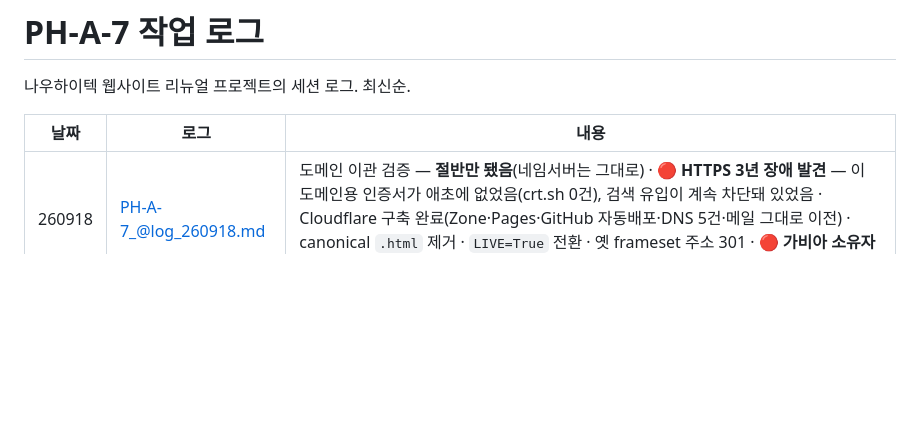
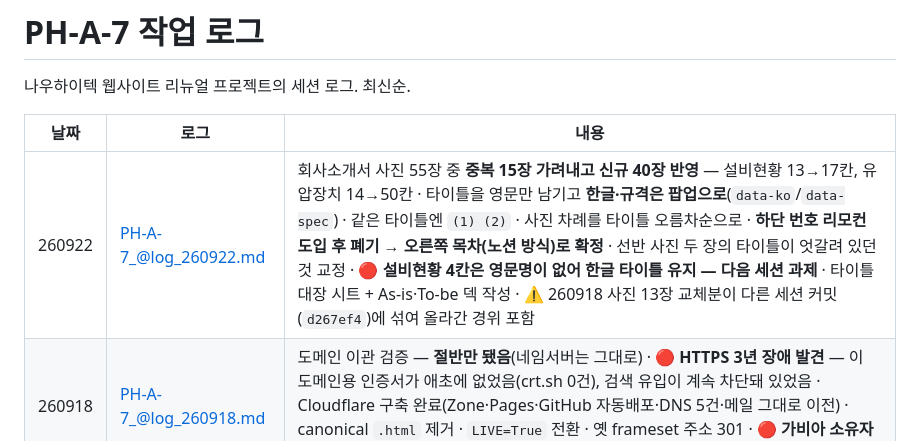
Before and after one commit to psw95master/PH-A-7, a Markdown page: @log/README.md, the part around the change. Rendered like a GitHub page; blank space fills up the shorter version.

Commit message:
260922 로그 — 회사소개서 사진 40장 반영 · 타이틀 영문 정리 · 우측 목차
Co-Authored-By: Claude Opus 5 <noreply@anthropic.com>
Claude-Session: https://claude.ai/code/session_01W3esaTwt86nMkkgYCLcYgi

```diff
--- a/@log/README.md
+++ b/@log/README.md
@@ -4,6 +4,7 @@
 
 | 날짜 | 로그 | 내용 |
 | --- | --- | --- |
+| 260922 | [PH-A-7_@log_260922.md](PH-A-7_@log_260922.md) | 회사소개서 사진 55장 중 **중복 15장 가려내고 신규 40장 반영** — 설비현황 13→17칸, 유압장치 14→50칸 · 타이틀을 영문만 남기고 **한글·규격은 팝업으로**(`data-ko`/`data-spec`) · 같은 타이틀엔 `(1) (2)` · 사진 차례를 타이틀 오름차순으로 · **하단 번호 리모컨 도입 후 폐기 → 오른쪽 목차(노션 방식)로 확정** · 선반 사진 두 장의 타이틀이 엇갈려 있던 것 교정 · 🔴 **설비현황 4칸은 영문명이 없어 한글 타이틀 유지 — 다음 세션 과제** · 타이틀 대장 시트 + As-is·To-be 덱 작성 · ⚠️ 260918 사진 13장 교체분이 다른 세션 커밋(`d267ef4`)에 섞여 올라간 경위 포함 |
 | 260918 | [PH-A-7_@log_260918.md](PH-A-7_@log_260918.md) | 도메인 이관 검증 — **절반만 됐음**(네임서버는 그대로) · 🔴 **HTTPS 3년 장애 발견** — 이 도메인용 인증서가 애초에 없었음(crt.sh 0건), 검색 유입이 계속 차단돼 있었음 · Cloudflare 구축 완료(Zone·Pages·GitHub 자동배포·DNS 5건·메일 그대로 이전) · canonical `.html` 제거 · `LIVE=True` 전환 · 옛 frameset 주소 301 · 🔴 **가비아 소유자 인증 불가로 전환 대기** — 등록 이메일이 2012년 폐쇄 포털, 문서 증빙 접수 |
 | 260821 | [PH-A-7_@log_260821.md](PH-A-7_@log_260821.md) | 사업분야 사진 14건 전량 교체 · 크게 보기 팝업(버튼 자리 3회 재설계) · Q&A 빈 상태를 문의 유도 배너로 — 카피 C안 확정 · **공지사항 → 인재 채용** 전환 · 🔴 캐시로 검수 화면이 뒤섞인 사고 2건 — 옛 주소 넘김 처리 + 검수 모드 링크 표식 |
 | 260820 | [PH-A-7_@log_260820.md](PH-A-7_@log_260820.md) | SEO 기초 세팅(canonical·OG·JSON-LD·robots·sitemap) + **`LIVE` 스위치** · 도메인 이관 착수 — 가비아·아이티포원 명의, 방법2 · 홈 키배너를 사진 5장 자동 롤링으로 교체 · 🔴 캐시로 옛 사진이 보인 사고 — 자산에 `?v=` 표식 |
```
Also changed, not shown: @log/PH-A-7_@log_260922.md (added, +161 -0 lines).
